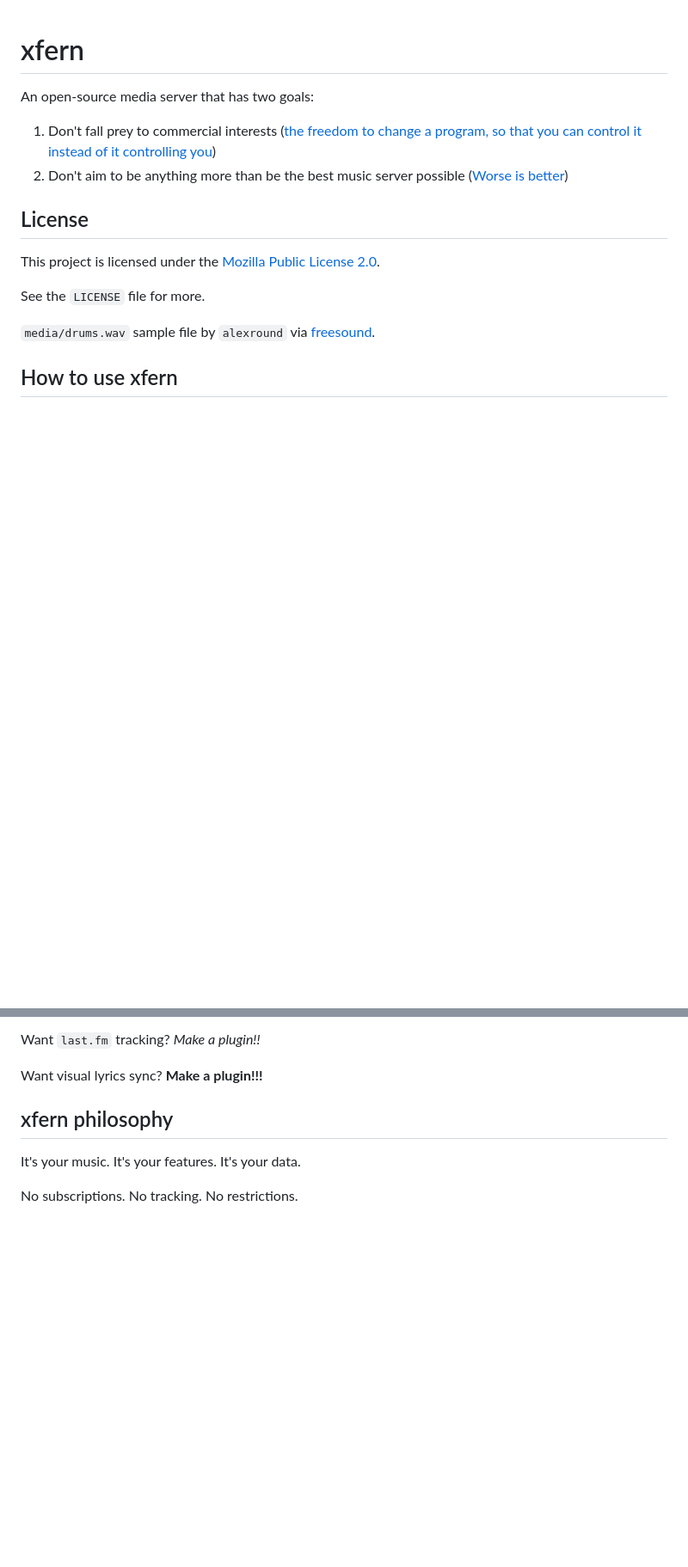
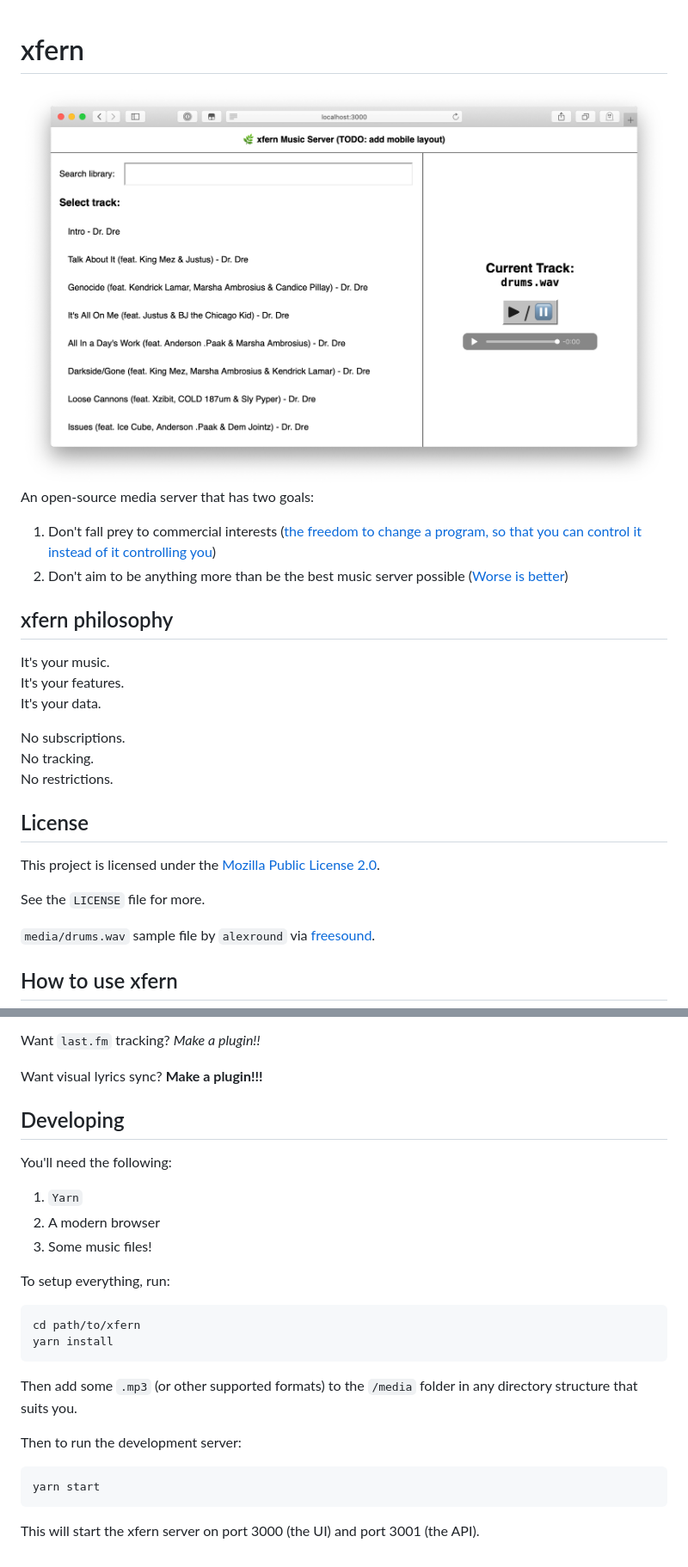
Before and after one commit to stak-digital/xfern, a Markdown page: README.md, 2 parts joined by grey strips. Shown: that part at 86% size. Rendered like a GitHub page; pictures changed too: screenshot.png (added); blank space fills up the shorter version.

Commit message:
chore: add more explanation to docs

````diff
--- a/README.md
+++ b/README.md
@@ -1,9 +1,25 @@
 # xfern
+
+<img src="screenshot.png" alt="a screenshot of xfern" />
 
 An open-source media server that has two goals:
 
 1. Don't fall prey to commercial interests ([the freedom to change a program, so that you can control it instead of it controlling you](https://en.wikipedia.org/wiki/The_Free_Software_Definition#The_Four_Essential_Freedoms_of_Free_Software))
 2. Don't aim to be anything more than be the best music server possible ([Worse is better](https://en.wikipedia.org/wiki/Worse_is_better))
+
+## xfern philosophy
+
+It's your music.
+<br/>
+It's your features.
+<br/>
+It's your data.
+
+No subscriptions.
+<br/>
+No tracking.
+<br/>
+No restrictions.
 
 ## License
 
@@ -33,12 +49,28 @@ Want `last.fm` tracking? *Make a plugin!!*
 
 Want visual lyrics sync? **Make a plugin!!!**
 
-## xfern philosophy
+## Developing
 
-It's your music.
-It's your features.
-It's your data.
+You'll need the following:
 
-No subscriptions.
-No tracking.
-No restrictions.
+1. `Yarn`
+2. A modern browser
+3. Some music files!
+
+To setup everything, run:
+
+```bash
+cd path/to/xfern
+yarn install
+```
+
+Then add some `.mp3` (or other supported formats) to the `/media` folder in any
+directory structure that suits you.
+
+Then to run the development server:
+
+```bash
+yarn start
+```
+
+This will start the xfern server on port 3000 (the UI) and port 3001 (the API).
````
